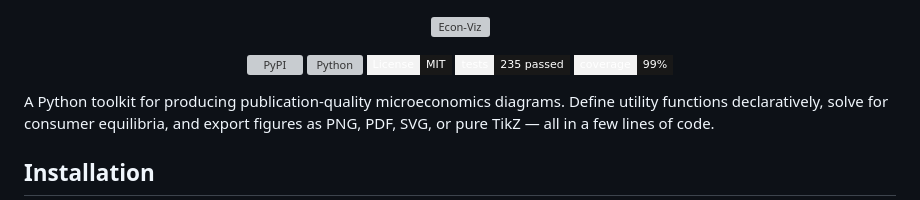
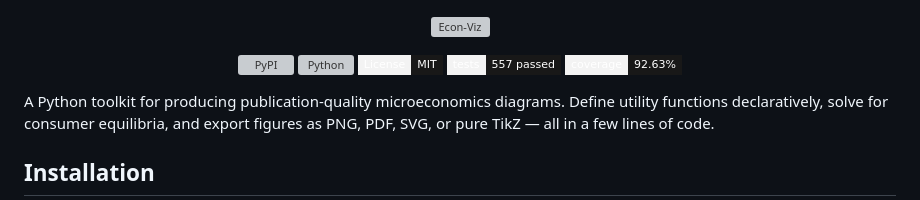
Before and after one commit to EconViz/econ-viz, a Markdown page: README.md, the part around the change. GitHub-like rendering; badges without logos; grey boxes are pictures that could not be loaded.

Commit message:
docs: refresh release badges (#104)

```diff
--- a/README.md
+++ b/README.md
@@ -3,11 +3,11 @@
 </p>
 
 <p align="center">
-  <a href="https://pypi.org/project/econ-viz/"><img alt="PyPI" src="https://img.shields.io/pypi/v/econ-viz?style=flat-square&color=181818&labelColor=f3f3f3"></a>
+  <a href="https://pypi.org/project/econ-viz/"><img alt="PyPI" src="https://img.shields.io/pypi/v/econ-viz?style=flat-square&color=181818&labelColor=f3f3f3&cacheSeconds=300"></a>
   <a href="https://pypi.org/project/econ-viz/"><img alt="Python" src="https://img.shields.io/pypi/pyversions/econ-viz?style=flat-square&color=181818&labelColor=f3f3f3"></a>
   <a href="https://opensource.org/licenses/MIT"><img alt="License" src="https://img.shields.io/badge/License-MIT-181818?style=flat-square&color=181818&labelColor=f3f3f3"></a>
-  <img alt="Tests" src="https://img.shields.io/badge/tests-235%20passed-181818?style=flat-square&color=181818&labelColor=f3f3f3">
-  <img alt="Coverage" src="https://img.shields.io/badge/coverage-99%25-181818?style=flat-square&color=181818&labelColor=f3f3f3">
+  <img alt="Tests" src="https://img.shields.io/badge/tests-557%20passed-181818?style=flat-square&color=181818&labelColor=f3f3f3">
+  <img alt="Coverage" src="https://img.shields.io/badge/coverage-92.63%25-181818?style=flat-square&color=181818&labelColor=f3f3f3">
 </p>
 
 A Python toolkit for producing publication-quality microeconomics diagrams. Define utility functions declaratively, solve for consumer equilibria, and export figures as PNG, PDF, SVG, or pure TikZ — all in a few lines of code.
```
